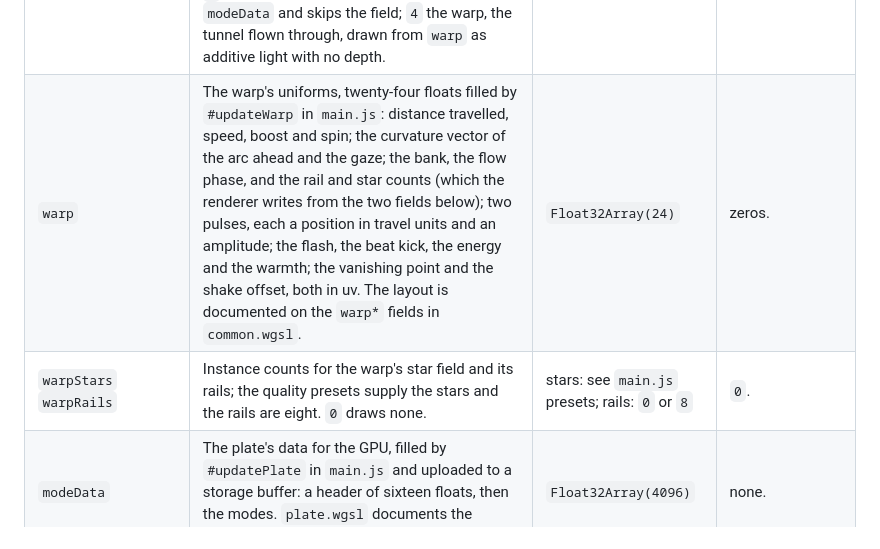
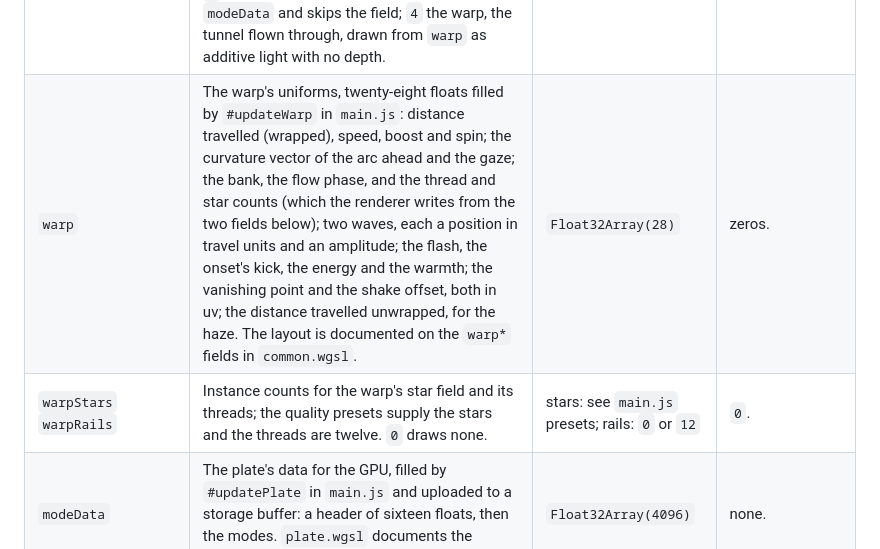
Before and after one commit to aj8uppal/murmuration, a Markdown page: HANDOFF.md, the part around the change. Drawn GitHub-style.

```diff
--- a/HANDOFF.md
+++ b/HANDOFF.md
@@ -19,8 +19,8 @@ wires any of them.
 | `zoom` | Optional interactive zoom multiplier applied on top of existing `camZoom`. Do not pass it if wheel zoom is already folded into `camZoom`. | Recommended `0.68..1.75` | `1`. |
 | `interactionGlow` | Optional art-direction override for the subtle local pointer/path afterglow. | `0..1` | Derived from pointer hold, burst envelope, and painted-path persistence. |
 | `mode` | Render mode. `0` runs the particle simulation; `1` runs the voyage flight, which skips the flow, sim and backdrop passes and draws the light field instead; `2` runs the current, the strand sculpture flown through along the flight path; `3` the plate, which draws its own scene from `modeData` and skips the field; `4` the warp, the tunnel flown through, drawn from `warp` as additive light with no depth. | `0..4` | `0`. |
-| `warp` | The warp's uniforms, twenty-four floats filled by `#updateWarp` in `main.js`: distance travelled, speed, boost and spin; the curvature vector of the arc ahead and the gaze; the bank, the flow phase, and the rail and star counts (which the renderer writes from the two fields below); two pulses, each a position in travel units and an amplitude; the flash, the beat kick, the energy and the warmth; the vanishing point and the shake offset, both in uv. The layout is documented on the `warp*` fields in `common.wgsl`. | `Float32Array(24)` | zeros. |
-| `warpStars` `warpRails` | Instance counts for the warp's star field and its rails; the quality presets supply the stars and the rails are eight. `0` draws none. | stars: see `main.js` presets; rails: `0` or `8` | `0`. |
+| `warp` | The warp's uniforms, twenty-eight floats filled by `#updateWarp` in `main.js`: distance travelled (wrapped), speed, boost and spin; the curvature vector of the arc ahead and the gaze; the bank, the flow phase, and the thread and star counts (which the renderer writes from the two fields below); two waves, each a position in travel units and an amplitude; the flash, the onset's kick, the energy and the warmth; the vanishing point and the shake offset, both in uv; the distance travelled unwrapped, for the haze. The layout is documented on the `warp*` fields in `common.wgsl`. | `Float32Array(28)` | zeros. |
+| `warpStars` `warpRails` | Instance counts for the warp's star field and its threads; the quality presets supply the stars and the threads are twelve. `0` draws none. | stars: see `main.js` presets; rails: `0` or `12` | `0`. |
 | `modeData` | The plate's data for the GPU, filled by `#updatePlate` in `main.js` and uploaded to a storage buffer: a header of sixteen floats, then the modes. `plate.wgsl` documents the layout. | `Float32Array(4096)` | none. |
 | `plateGrains` | Grain count for the plate, from the quality preset; the renderer rebuilds the grain buffer when it changes. | `120000..700000` | `0`. |
 | `sculpt` | The sculpture's uniforms, twenty-eight floats filled by `#updateSculpture` in `main.js`: normalised bass, mid, lull and phrase energy; flow phase, evolution clock, strands per sheet and sheet count; two travelling pulses and the entry pulse, each a position in path units and an amplitude; the echo's and the veil's gain; intensity, warm emphasis and a third pulse; shimmer, the first roll station in view and the closures of the six stations from it. The camera is the flight's (`voyageZ` and the `voyage*` gaze fields). The layout is documented on the `sculpt*` fields in `common.wgsl`. | `Float32Array(28)` | zeros. |
```
Also changed, not shown: README.md (+16 -8 lines), docs/warp-burn.jpg, docs/warp.jpg, 4 other files.
